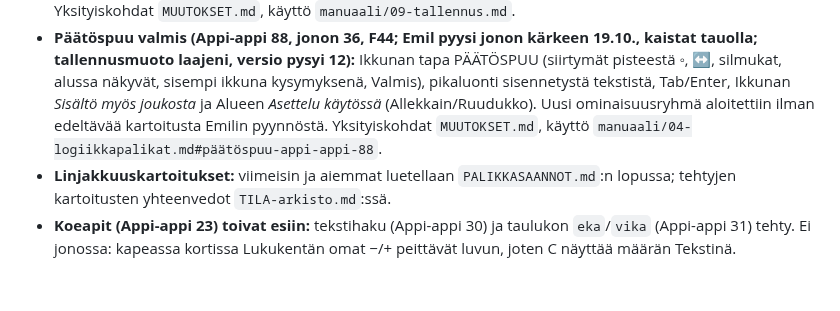
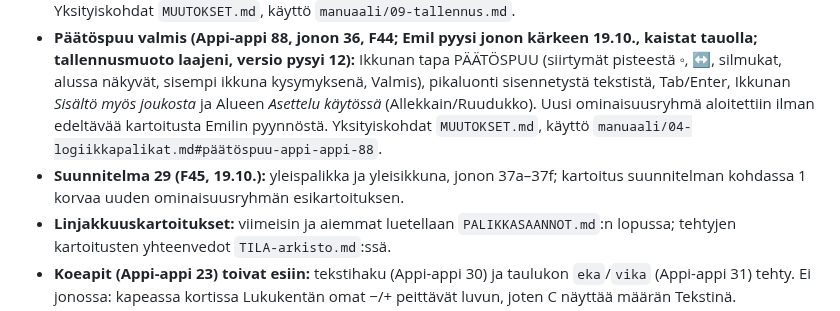
Before and after one commit to Kasibanaani/P-iv-kartta, a Markdown page: appiappi/TILA.md, the part around one of its changes. Rendered like a GitHub page; blank space fills up the shorter version.

```diff
--- a/appiappi/TILA.md
+++ b/appiappi/TILA.md
@@ -42,6 +46,7 @@ Emilin päätös 17.10.2026: kaikki alla olevat linjaukset tekoälyn suositusten
 - **Palikan oma ruudukko valmis (Appi-appi 86, jonon 15b, F36, kaista B; tallennusmuoto laajeni, versio pysyi 12):** näkymäpalikan osio *Oma ruudukko* (sarakkeet × rivit 1–64, näkyy muokatessa/aina/ei), ruudukko kulkee, venyy ja kiertyy palikan mukana; tapahtuma *ruutu napautettu*, kohdat *napautettu x/y*, osuttu ruutu *törmäsi*- ja *laskeutui*-tiedoissa ja pudotuksessa (`tapahtuma.ruutux/ruutuy`). Yksityiskohdat `MUUTOKSET.md`. Kartoituslaskuri 2/10.
 - **Vain tällä laitteella valmis (Appi-appi 87, Emilin välikysymys 19.10., kaistat tauolla):** laitekohtainen tila (Asetukset tai osoite `?vainlaite`) estää kaiken GitHub-liikenteen selaimessa; projektikohtainen rasti Projektit-arkissa pitää yhden projektin ja sen laput poissa GitHubista. Ei kartoituslaskuriin (ei jonon kohta). Yksityiskohdat `MUUTOKSET.md`, käyttö `manuaali/09-tallennus.md`.
 - **Päätöspuu valmis (Appi-appi 88, jonon 36, F44; Emil pyysi jonon kärkeen 19.10., kaistat tauolla; tallennusmuoto laajeni, versio pysyi 12):** Ikkunan tapa PÄÄTÖSPUU (siirtymät pisteestä ◦, ↔, silmukat, alussa näkyvät, sisempi ikkuna kysymyksenä, Valmis), pikaluonti sisennetystä tekstistä, Tab/Enter, Ikkunan *Sisältö myös joukosta* ja Alueen *Asettelu käytössä* (Allekkain/Ruudukko). Uusi ominaisuusryhmä aloitettiin ilman edeltävää kartoitusta Emilin pyynnöstä. Yksityiskohdat `MUUTOKSET.md`, käyttö `manuaali/04-logiikkapalikat.md#päätöspuu-appi-appi-88`.
+- **Suunnitelma 29 (F45, 19.10.):** yleispalikka ja yleisikkuna, jonon 37a–37f; kartoitus suunnitelman kohdassa 1 korvaa uuden ominaisuusryhmän esikartoituksen.
 - **Linjakkuuskartoitukset:** viimeisin ja aiemmat luetellaan `PALIKKASAANNOT.md`:n lopussa; tehtyjen kartoitusten yhteenvedot `TILA-arkisto.md`:ssä.
 - **Koeapit (Appi-appi 23) toivat esiin:** tekstihaku (Appi-appi 30) ja taulukon `eka`/`vika` (Appi-appi 31) tehty. Ei jonossa: kapeassa kortissa Lukukentän omat −/+ peittävät luvun, joten C näyttää määrän Tekstinä.
 - Järjestys: Jono yllä. Kokonaiskuva ja loput paketit (P4–P7): `SUUNNITELMA.md`.
```
Also changed, not shown: other parts of appiappi/TILA.md (+4 -0 lines), appiappi/SUUNNITELMA.md (+1 -0 lines), appiappi/suunnitelmat/29-yleispalikka.md (added, +69 -0 lines).
